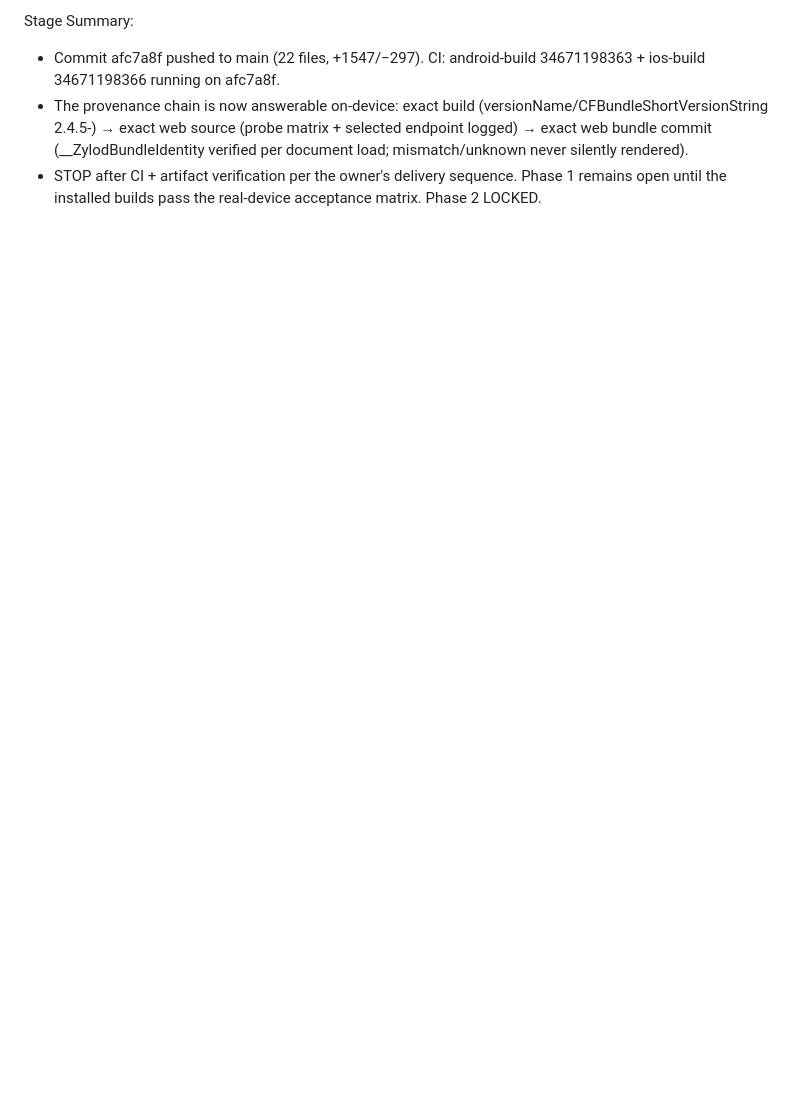
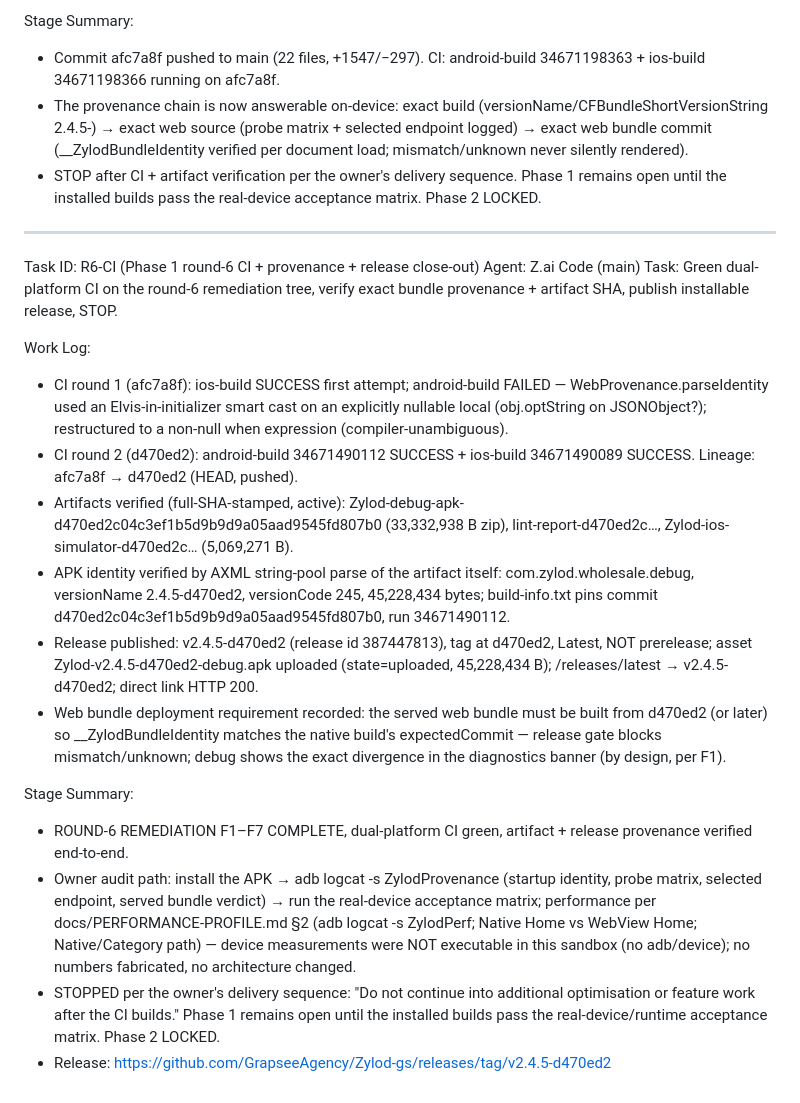
Before and after one commit to GrapseeAgency/Zylod-gs, a Markdown page: worklog.md, the part around the change. GitHub-like rendering; blank space fills up the shorter version.

Commit message:
160fb531-5913-461a-8b5b-e949d8ad000c

```diff
--- a/worklog.md
+++ b/worklog.md
@@ -810,3 +810,22 @@ Stage Summary:
 - Commit afc7a8f pushed to main (22 files, +1547/−297). CI: android-build 34671198363 + ios-build 34671198366 running on afc7a8f.
 - The provenance chain is now answerable on-device: exact build (versionName/CFBundleShortVersionString 2.4.5-<sha>) → exact web source (probe matrix + selected endpoint logged) → exact web bundle commit (__ZylodBundleIdentity verified per document load; mismatch/unknown never silently rendered).
 - STOP after CI + artifact verification per the owner's delivery sequence. Phase 1 remains open until the installed builds pass the real-device acceptance matrix. Phase 2 LOCKED.
+
+---
+Task ID: R6-CI (Phase 1 round-6 CI + provenance + release close-out)
+Agent: Z.ai Code (main)
+Task: Green dual-platform CI on the round-6 remediation tree, verify exact bundle provenance + artifact SHA, publish installable release, STOP.
+
+Work Log:
+- CI round 1 (afc7a8f): ios-build SUCCESS first attempt; android-build FAILED — WebProvenance.parseIdentity used an Elvis-in-initializer smart cast on an explicitly nullable local (obj.optString on JSONObject?); restructured to a non-null when expression (compiler-unambiguous).
+- CI round 2 (d470ed2): android-build 34671490112 SUCCESS + ios-build 34671490089 SUCCESS. Lineage: afc7a8f → d470ed2 (HEAD, pushed).
+- Artifacts verified (full-SHA-stamped, active): Zylod-debug-apk-d470ed2c04c3ef1b5d9b9d9a05aad9545fd807b0 (33,332,938 B zip), lint-report-d470ed2c…, Zylod-ios-simulator-d470ed2c… (5,069,271 B).
+- APK identity verified by AXML string-pool parse of the artifact itself: com.zylod.wholesale.debug, versionName 2.4.5-d470ed2, versionCode 245, 45,228,434 bytes; build-info.txt pins commit d470ed2c04c3ef1b5d9b9d9a05aad9545fd807b0, run 34671490112.
+- Release published: v2.4.5-d470ed2 (release id 387447813), tag at d470ed2, Latest, NOT prerelease; asset Zylod-v2.4.5-d470ed2-debug.apk uploaded (state=uploaded, 45,228,434 B); /releases/latest → v2.4.5-d470ed2; direct link HTTP 200.
+- Web bundle deployment requirement recorded: the served web bundle must be built from d470ed2 (or later) so __ZylodBundleIdentity matches the native build's expectedCommit — release gate blocks mismatch/unknown; debug shows the exact divergence in the diagnostics banner (by design, per F1).
+
+Stage Summary:
+- ROUND-6 REMEDIATION F1–F7 COMPLETE, dual-platform CI green, artifact + release provenance verified end-to-end.
+- Owner audit path: install the APK → adb logcat -s ZylodProvenance (startup identity, probe matrix, selected endpoint, served bundle verdict) → run the real-device acceptance matrix; performance per docs/PERFORMANCE-PROFILE.md §2 (adb logcat -s ZylodPerf; Native Home vs WebView Home; Native/Category path) — device measurements were NOT executable in this sandbox (no adb/device); no numbers fabricated, no architecture changed.
+- STOPPED per the owner's delivery sequence: "Do not continue into additional optimisation or feature work after the CI builds." Phase 1 remains open until the installed builds pass the real-device/runtime acceptance matrix. Phase 2 LOCKED.
+- Release: https://github.com/GrapseeAgency/Zylod-gs/releases/tag/v2.4.5-d470ed2
```
